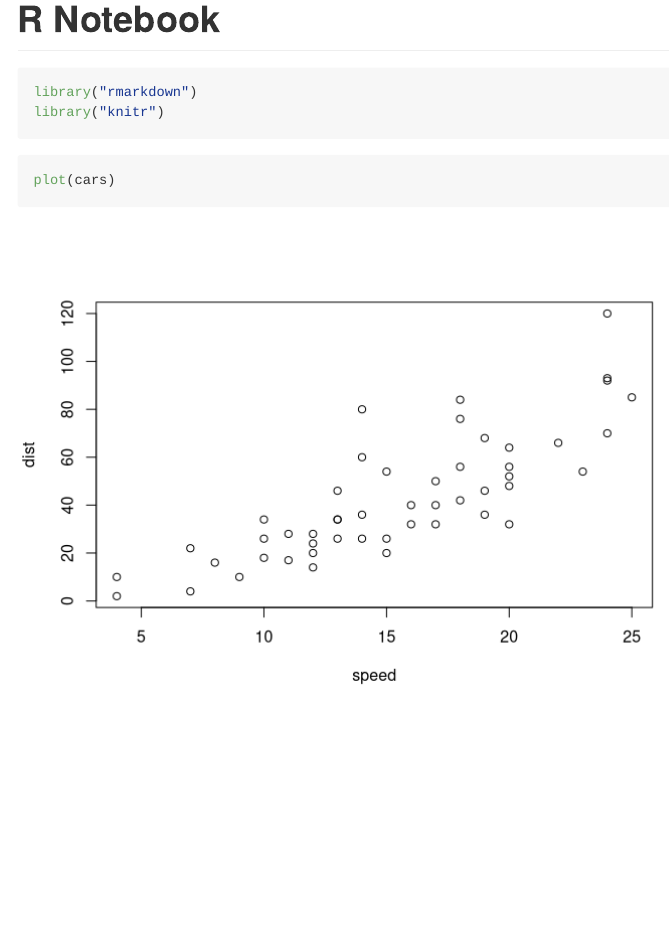
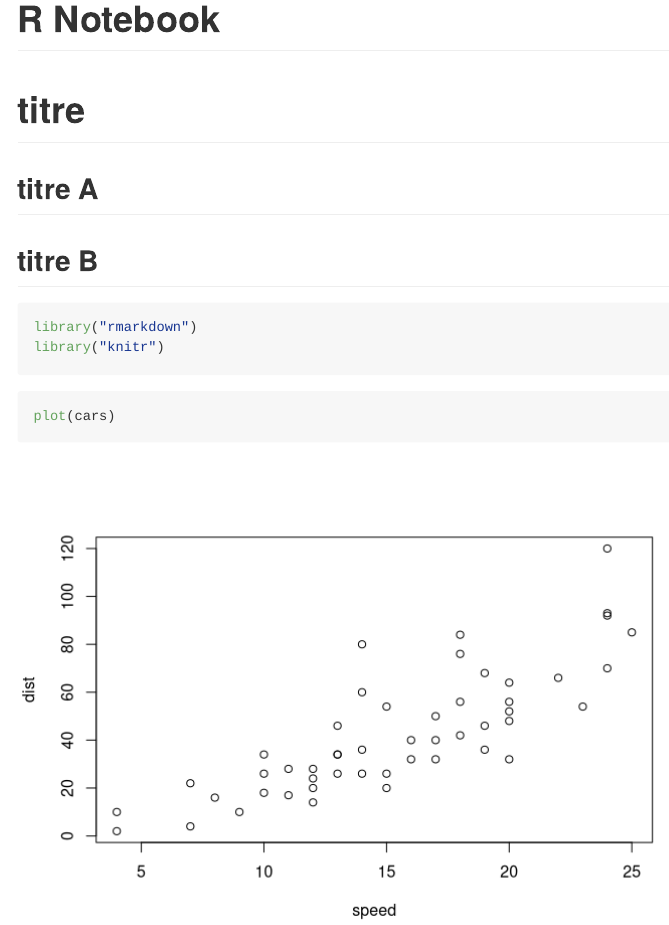
Before and after one commit to Hamzaelkhati/sandbox, an R Markdown document (test.Rmd): the page in a window 1100 px wide, from its top. Rendered offline with R 4.5, knitr and Pandoc, with nearby package versions.

Commit message:
mis a jour de knitr 25

````diff
--- a/test.Rmd
+++ b/test.Rmd
@@ -3,6 +3,9 @@ title: "R Notebook"
 output: github_document
 ---
 
+# titre
+## titre A
+## titre B
 ```{r}
 library("rmarkdown")
 library("knitr")
````
Also changed, not shown: test.md.
